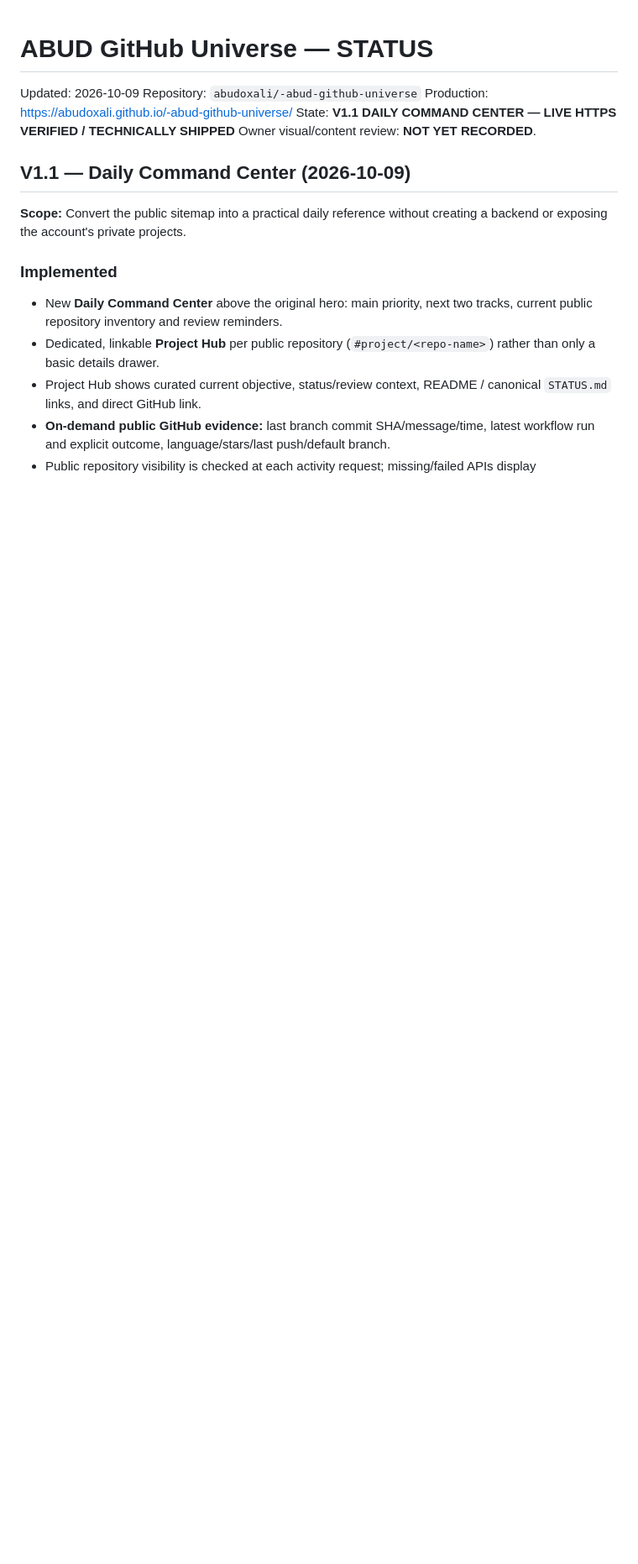
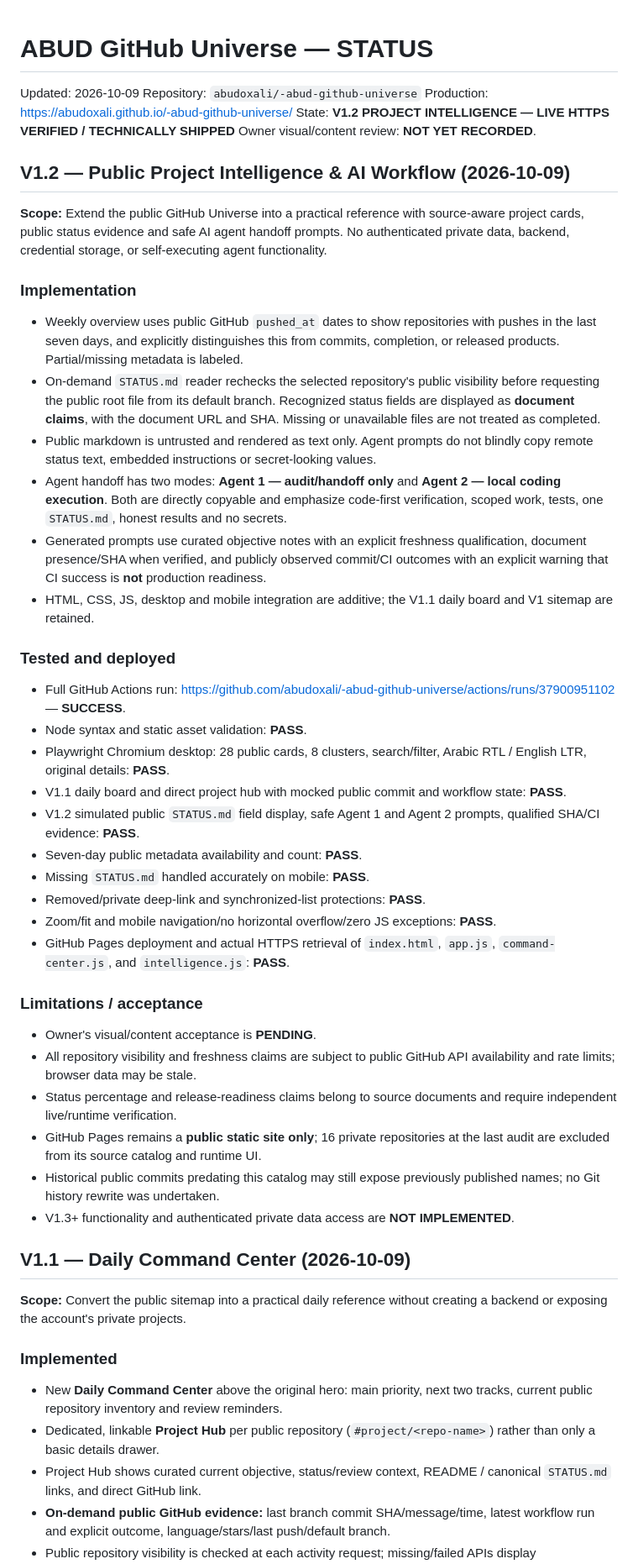
Before and after one commit to abudoxali/-abud-github-universe, a Markdown page: STATUS.md, the part around the change. Shown at 84% size. Rendered like a GitHub page; blank space fills up the shorter version.

Commit message:
docs(v1.2): record verified live release, security boundaries and next acceptance

```diff
--- a/STATUS.md
+++ b/STATUS.md
@@ -3,8 +3,40 @@
 Updated: 2026-10-09
 Repository: `abudoxali/-abud-github-universe`
 Production: https://abudoxali.github.io/-abud-github-universe/
-State: **V1.1 DAILY COMMAND CENTER — LIVE HTTPS VERIFIED / TECHNICALLY SHIPPED**
+State: **V1.2 PROJECT INTELLIGENCE — LIVE HTTPS VERIFIED / TECHNICALLY SHIPPED**
 Owner visual/content review: **NOT YET RECORDED**.
+
+## V1.2 — Public Project Intelligence & AI Workflow (2026-10-09)
+
+**Scope:** Extend the public GitHub Universe into a practical reference with source-aware project cards, public status evidence and safe AI agent handoff prompts. No authenticated private data, backend, credential storage, or self-executing agent functionality.
+
+### Implementation
+- Weekly overview uses public GitHub `pushed_at` dates to show repositories with pushes in the last seven days, and explicitly distinguishes this from commits, completion, or released products. Partial/missing metadata is labeled.
+- On-demand `STATUS.md` reader rechecks the selected repository's public visibility before requesting the public root file from its default branch. Recognized status fields are displayed as **document claims**, with the document URL and SHA. Missing or unavailable files are not treated as completed.
+- Public markdown is untrusted and rendered as text only. Agent prompts do not blindly copy remote status text, embedded instructions or secret-looking values.
+- Agent handoff has two modes: **Agent 1 — audit/handoff only** and **Agent 2 — local coding execution**. Both are directly copyable and emphasize code-first verification, scoped work, tests, one `STATUS.md`, honest results and no secrets.
+- Generated prompts use curated objective notes with an explicit freshness qualification, document presence/SHA when verified, and publicly observed commit/CI outcomes with an explicit warning that CI success is **not** production readiness.
+- HTML, CSS, JS, desktop and mobile integration are additive; the V1.1 daily board and V1 sitemap are retained.
+
+### Tested and deployed
+- Full GitHub Actions run: https://github.com/abudoxali/-abud-github-universe/actions/runs/37900951102 — **SUCCESS**.
+- Node syntax and static asset validation: **PASS**.
+- Playwright Chromium desktop: 28 public cards, 8 clusters, search/filter, Arabic RTL / English LTR, original details: **PASS**.
+- V1.1 daily board and direct project hub with mocked public commit and workflow state: **PASS**.
+- V1.2 simulated public `STATUS.md` field display, safe Agent 1 and Agent 2 prompts, qualified SHA/CI evidence: **PASS**.
+- Seven-day public metadata availability and count: **PASS**.
+- Missing `STATUS.md` handled accurately on mobile: **PASS**.
+- Removed/private deep-link and synchronized-list protections: **PASS**.
+- Zoom/fit and mobile navigation/no horizontal overflow/zero JS exceptions: **PASS**.
+- GitHub Pages deployment and actual HTTPS retrieval of `index.html`, `app.js`, `command-center.js`, and `intelligence.js`: **PASS**.
+
+### Limitations / acceptance
+- Owner's visual/content acceptance is **PENDING**.
+- All repository visibility and freshness claims are subject to public GitHub API availability and rate limits; browser data may be stale.
+- Status percentage and release-readiness claims belong to source documents and require independent live/runtime verification.
+- GitHub Pages remains a **public static site only**; 16 private repositories at the last audit are excluded from its source catalog and runtime UI.
+- Historical public commits predating this catalog may still expose previously published names; no Git history rewrite was undertaken.
+- V1.3+ functionality and authenticated private data access are **NOT IMPLEMENTED**.
 
 ## V1.1 — Daily Command Center (2026-10-09)
 
```
